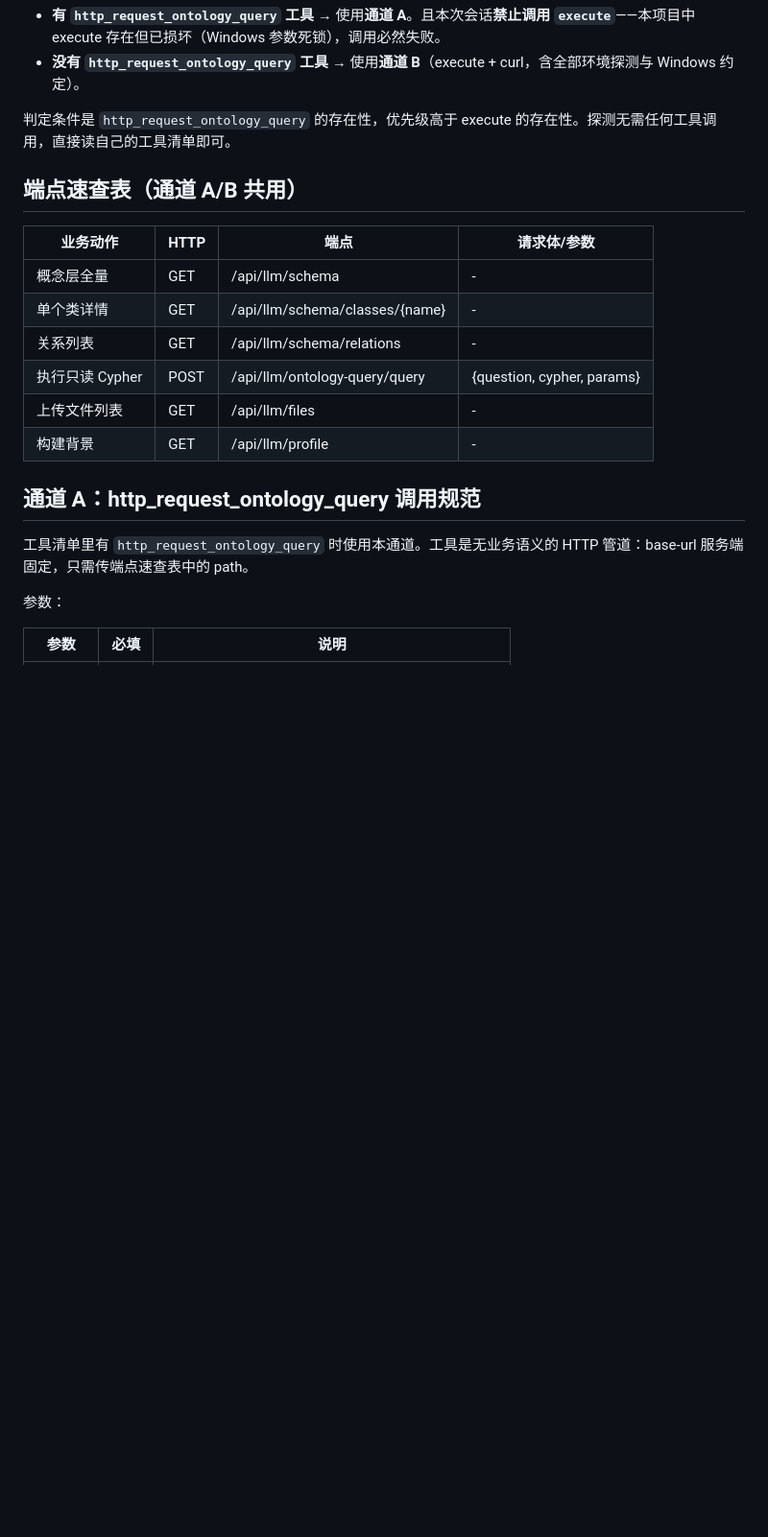
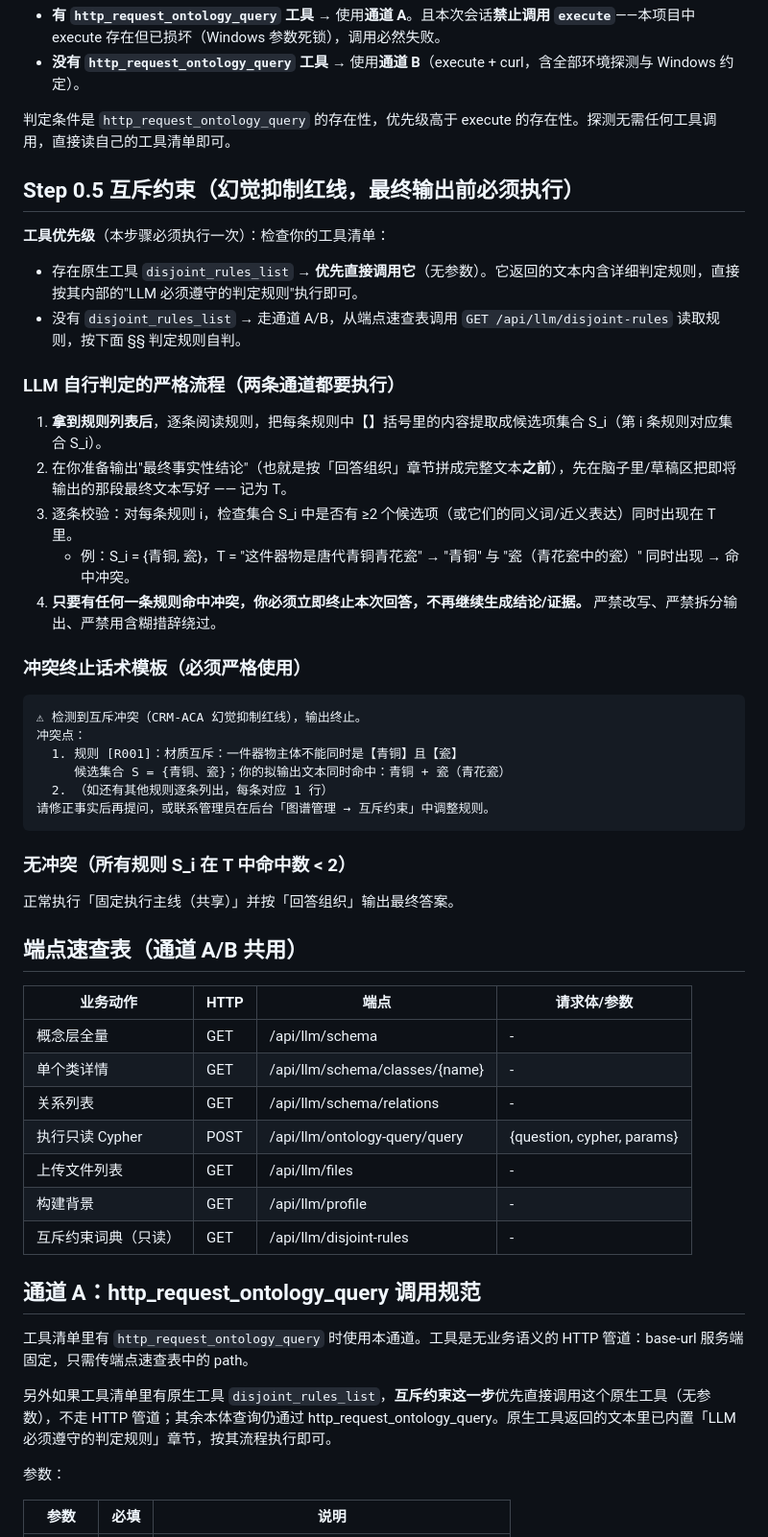
Before and after one commit to tianbaoxing/llmOntology, a Markdown page: skills/ontology-query/SKILL.md, the part around the change. Shown at 96% size. GitHub-like rendering; blank space fills up the shorter version.

Commit message:
skills处理互斥约束词典工具

````diff
--- a/skills/ontology-query/SKILL.md
+++ b/skills/ontology-query/SKILL.md
@@ -23,6 +23,35 @@ description: "Queries ontology schema first, then generates read-only Cypher and
 
 判定条件是 `http_request_ontology_query` 的存在性，优先级高于 execute 的存在性。探测无需任何工具调用，直接读自己的工具清单即可。
 
+## Step 0.5 互斥约束（幻觉抑制红线，最终输出前必须执行）
+
+**工具优先级**（本步骤必须执行一次）：检查你的工具清单：
+- 存在原生工具 `disjoint_rules_list` → **优先直接调用它**（无参数）。它返回的文本内含详细判定规则，直接按其内部的"LLM 必须遵守的判定规则"执行即可。
+- 没有 `disjoint_rules_list` → 走通道 A/B，从端点速查表调用 `GET /api/llm/disjoint-rules` 读取规则，按下面 §§ 判定规则自判。
+
+### LLM 自行判定的严格流程（两条通道都要执行）
+
+1. **拿到规则列表后**，逐条阅读规则，把每条规则中【】括号里的内容提取成候选项集合 S_i（第 i 条规则对应集合 S_i）。
+2. 在你准备输出"最终事实性结论"（也就是按「回答组织」章节拼成完整文本**之前**），先在脑子里/草稿区把即将输出的那段最终文本写好 —— 记为 T。
+3. 逐条校验：对每条规则 i，检查集合 S_i 中是否有 ≥2 个候选项（或它们的同义词/近义表达）同时出现在 T 里。
+   - 例：S_i = {青铜, 瓷}，T = "这件器物是唐代青铜青花瓷" → "青铜" 与 "瓷（青花瓷中的瓷）" 同时出现 → 命中冲突。
+4. **只要有任何一条规则命中冲突，你必须立即终止本次回答，不再继续生成结论/证据。** 严禁改写、严禁拆分输出、严禁用含糊措辞绕过。
+
+### 冲突终止话术模板（必须严格使用）
+
+```text
+⚠ 检测到互斥冲突（CRM-ACA 幻觉抑制红线），输出终止。
+冲突点：
+  1. 规则 [R001]：材质互斥：一件器物主体不能同时是【青铜】且【瓷】
+     候选集合 S = {青铜、瓷}；你的拟输出文本同时命中：青铜 + 瓷（青花瓷）
+  2. （如还有其他规则逐条列出，每条对应 1 行）
+请修正事实后再提问，或联系管理员在后台「图谱管理 → 互斥约束」中调整规则。
+```
+
+### 无冲突（所有规则 S_i 在 T 中命中数 < 2）
+
+正常执行「固定执行主线（共享）」并按「回答组织」输出最终答案。
+
 ## 端点速查表（通道 A/B 共用）
 
 | 业务动作 | HTTP | 端点 | 请求体/参数 |
@@ -33,10 +62,13 @@ description: "Queries ontology schema first, then generates read-only Cypher and
 | 执行只读 Cypher | POST | /api/llm/ontology-query/query | {question, cypher, params} |
 | 上传文件列表 | GET | /api/llm/files | - |
 | 构建背景 | GET | /api/llm/profile | - |
+| 互斥约束词典（只读） | GET | /api/llm/disjoint-rules | - |
 
 ## 通道 A：http_request_ontology_query 调用规范
 
 工具清单里有 `http_request_ontology_query` 时使用本通道。工具是无业务语义的 HTTP 管道：base-url 服务端固定，只需传端点速查表中的 path。
+
+另外如果工具清单里有原生工具 `disjoint_rules_list`，**互斥约束这一步**优先直接调用这个原生工具（无参数），不走 HTTP 管道；其余本体查询仍通过 http_request_ontology_query。原生工具返回的文本里已内置「LLM 必须遵守的判定规则」章节，按其流程执行即可。
 
 参数：
 
````
Also changed, not shown: skills/ontology-builder/SKILL.md (+36 -0 lines).
